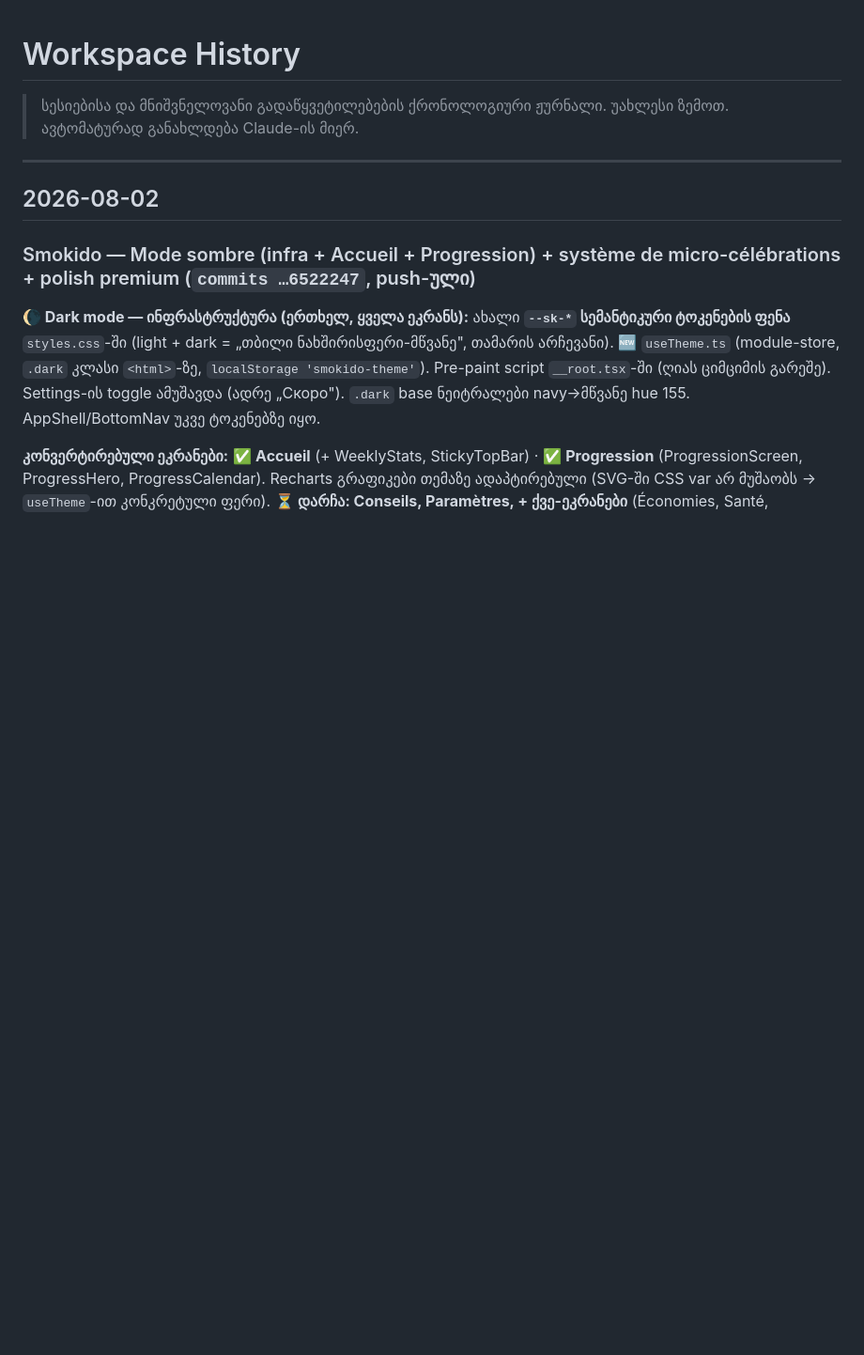
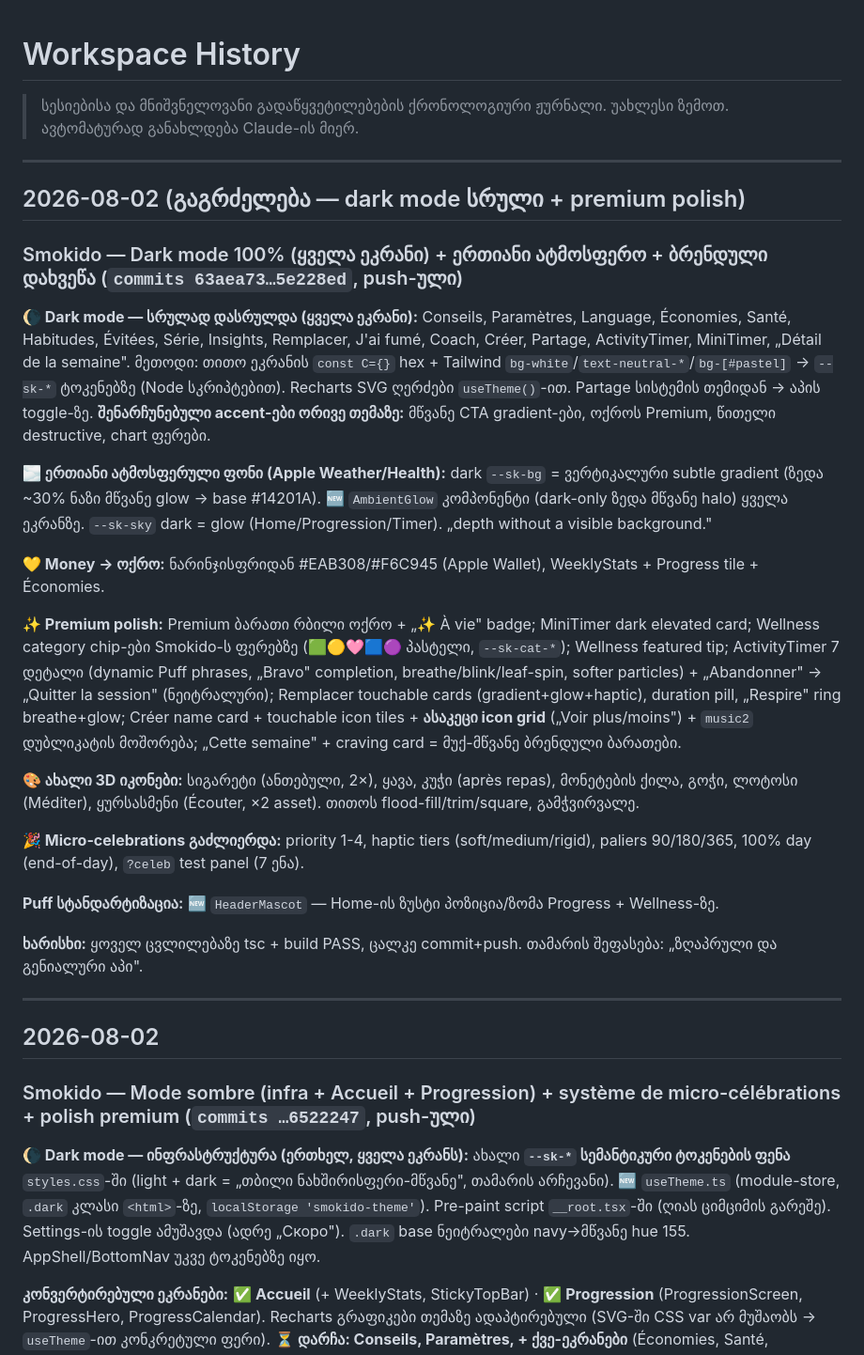
Before and after one commit to tamarI-TM/tamarijs-journal, a Markdown page: context/HISTORY.md, the part around the change. Shown at 94% size. GitHub-like rendering; blank space fills up the shorter version.

Commit message:
contexte: HISTORY 2026-08-02 (suite) — dark mode 100%, atmosphere unifiee, polish premium, nouvelles icones 3D
Co-Authored-By: Claude Opus 4.8 <noreply@anthropic.com>

```diff
--- a/context/HISTORY.md
+++ b/context/HISTORY.md
@@ -2,6 +2,28 @@
 
 > სესიებისა და მნიშვნელოვანი გადაწყვეტილებების ქრონოლოგიური ჟურნალი.
 > უახლესი ზემოთ. ავტომატურად განახლდება Claude-ის მიერ.
+
+---
+
+## 2026-08-02 (გაგრძელება — dark mode სრული + premium polish)
+
+### Smokido — Dark mode 100% (ყველა ეკრანი) + ერთიანი ატმოსფერო + ბრენდული დახვეწა (`commits 63aea73…5e228ed`, push-ული)
+
+**🌘 Dark mode — სრულად დასრულდა (ყველა ეკრანი):** Conseils, Paramètres, Language, Économies, Santé, Habitudes, Évitées, Série, Insights, Remplacer, J'ai fumé, Coach, Créer, Partage, ActivityTimer, MiniTimer, „Détail de la semaine". მეთოდი: თითო ეკრანის `const C={}` hex + Tailwind `bg-white`/`text-neutral-*`/`bg-[#pastel]` → `--sk-*` ტოკენებზე (Node სკრიპტებით). Recharts SVG ღერძები `useTheme()`-ით. Partage სისტემის თემიდან → აპის toggle-ზე. **შენარჩუნებული accent-ები ორივე თემაზე:** მწვანე CTA gradient-ები, ოქროს Premium, წითელი destructive, chart ფერები.
+
+**🌫️ ერთიანი ატმოსფერული ფონი (Apple Weather/Health):** dark `--sk-bg` = ვერტიკალური subtle gradient (ზედა ~30% ნაზი მწვანე glow → base #14201A). 🆕 `AmbientGlow` კომპონენტი (dark-only ზედა მწვანე halo) ყველა ეკრანზე. `--sk-sky` dark = glow (Home/Progression/Timer). „depth without a visible background."
+
+**💛 Money → ოქრო:** ნარინჯისფრიდან #EAB308/#F6C945 (Apple Wallet), WeeklyStats + Progress tile + Économies.
+
+**✨ Premium polish:** Premium ბარათი რბილი ოქრო + „✨ À vie" badge; MiniTimer dark elevated card; Wellness category chip-ები Smokido-ს ფერებზე (🟩🟡🩷🟦🟣 პასტელი, `--sk-cat-*`); Wellness featured tip; ActivityTimer 7 დეტალი (dynamic Puff phrases, „Bravo" completion, breathe/blink/leaf-spin, softer particles) + „Abandonner" → „Quitter la session" (ნეიტრალური); Remplacer touchable cards (gradient+glow+haptic), duration pill, „Respire" ring breathe+glow; Créer name card + touchable icon tiles + **ასაკეცი icon grid** („Voir plus/moins") + `music2` დუბლიკატის მოშორება; „Cette semaine" + craving card = მუქ-მწვანე ბრენდული ბარათები.
+
+**🎨 ახალი 3D იკონები:** სიგარეტი (ანთებული, 2×), ყავა, კუჭი (après repas), მონეტების ქილა, გოჭი, ლოტოსი (Méditer), ყურსასმენი (Écouter, ×2 asset). თითოს flood-fill/trim/square, გამჭვირვალე.
+
+**🎉 Micro-celebrations გაძლიერდა:** priority 1-4, haptic tiers (soft/medium/rigid), paliers 90/180/365, 100% day (end-of-day), `?celeb` test panel (7 ენა).
+
+**Puff სტანდარტიზაცია:** 🆕 `HeaderMascot` — Home-ის ზუსტი პოზიცია/ზომა Progress + Wellness-ზე.
+
+**ხარისხი:** ყოველ ცვლილებაზე tsc + build PASS, ცალკე commit+push. თამარის შეფასება: „ზღაპრული და გენიალური აპი".
 
 ---
 
```
